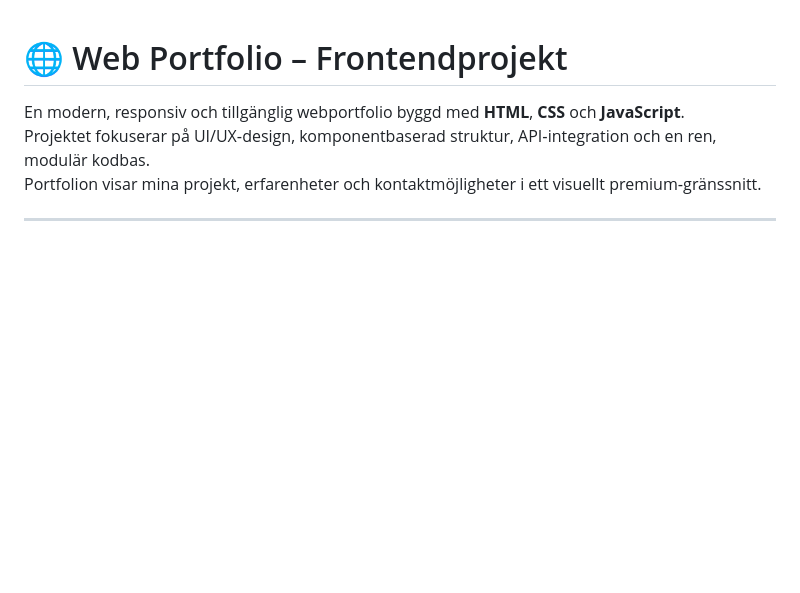
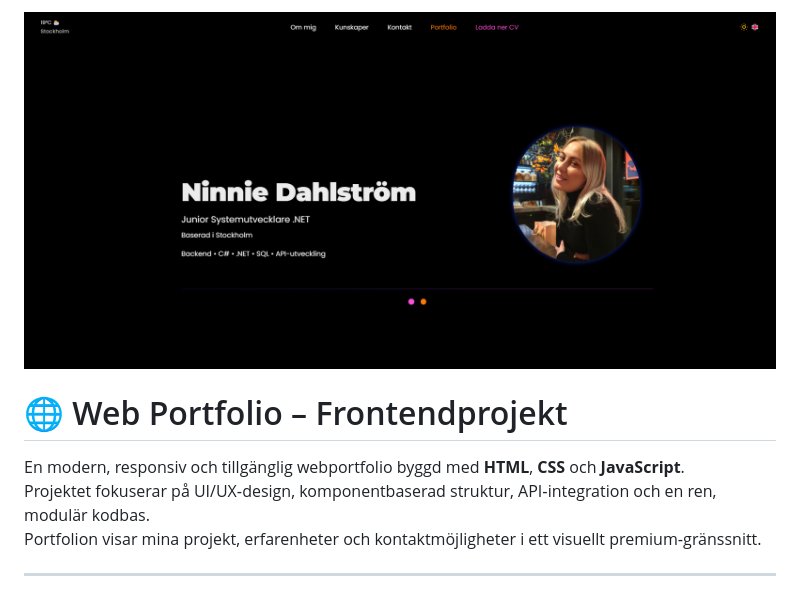
Before and after one commit to nninnie/webbportfolio, a Markdown page: README.md, the part around the change. Drawn GitHub-style; blank space fills up the shorter version.

Commit message:
Update README with project image and description
Added an image to the README and provided project details.

```diff
--- a/README.md
+++ b/README.md
@@ -1,3 +1,5 @@
+<img src="readme-image.png">
+
 # 🌐 Web Portfolio – Frontendprojekt
 
 En modern, responsiv och tillgänglig webportfolio byggd med **HTML**, **CSS** och **JavaScript**.
```
